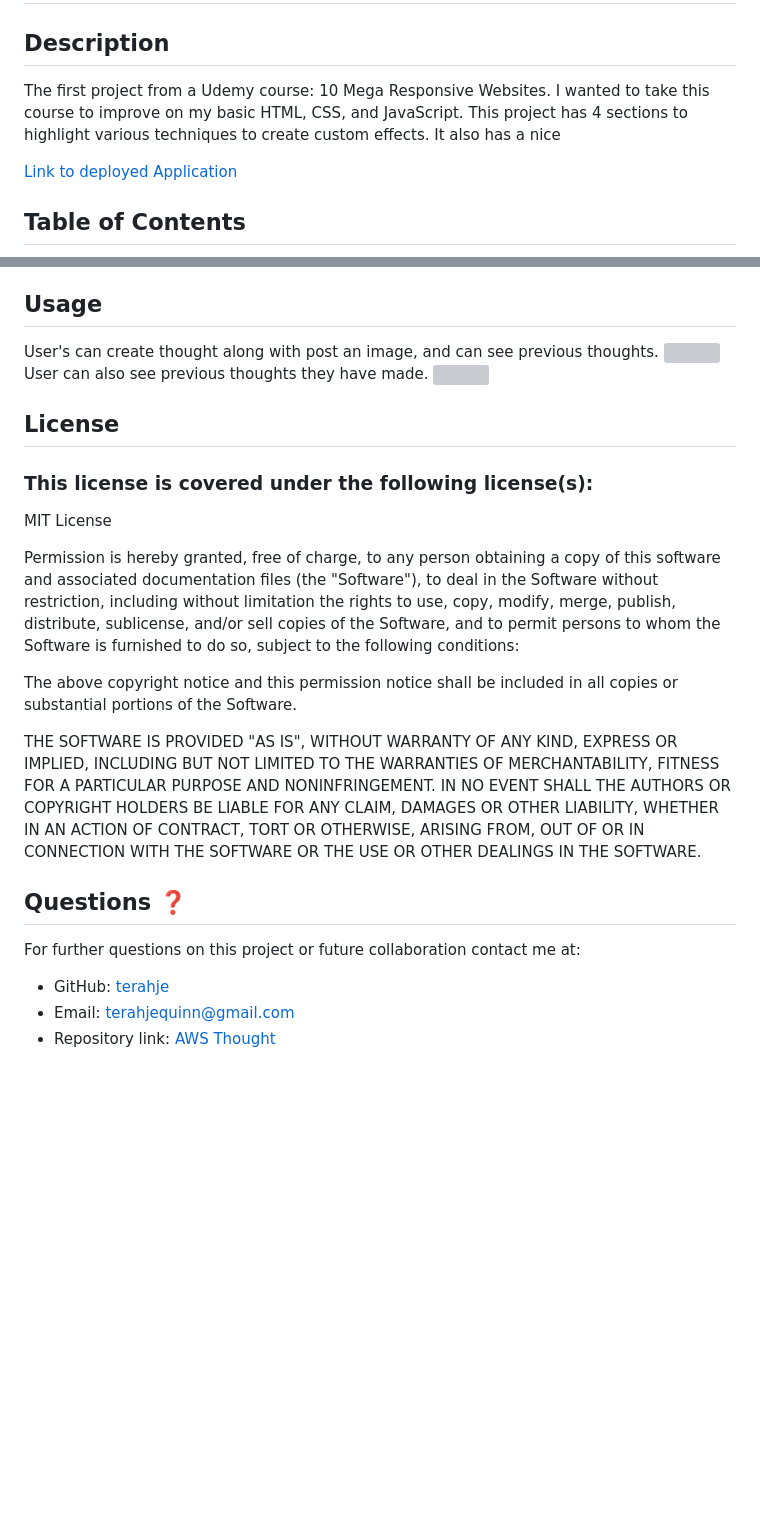
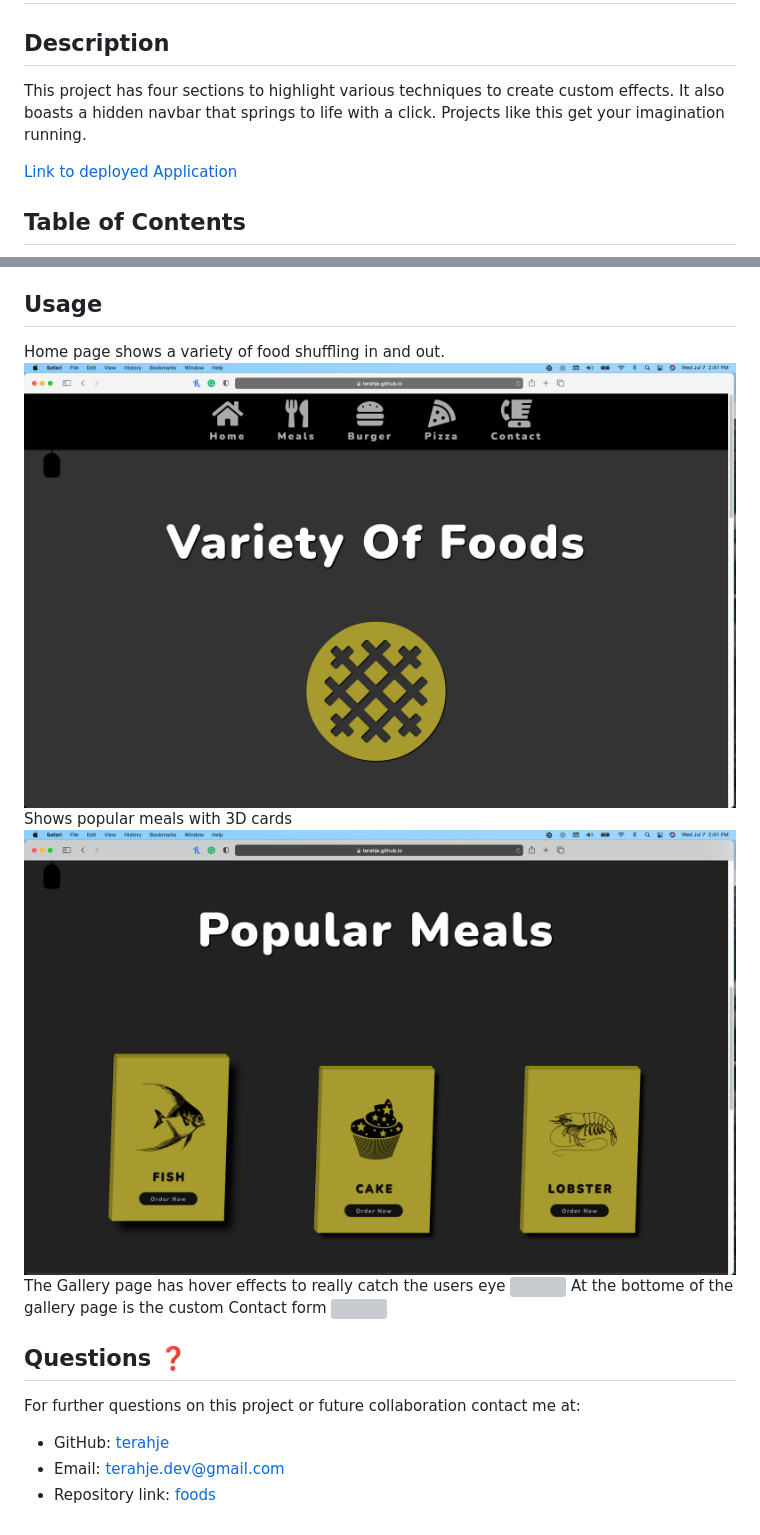
Before and after one commit to terahje/foods, a Markdown page: README.md, 2 parts joined by grey strips. GitHub-like rendering; pictures changed too: assets/images/screenshot1.jpg (added), assets/images/screenshot2.jpg (added); blank space fills up the shorter version; grey boxes are pictures that could not be loaded.

```diff
--- a/README.md
+++ b/README.md
@@ -2,7 +2,7 @@
 
 ## Description
 
-The first project from a Udemy course: 10 Mega Responsive Websites. I wanted to take this course to improve on my basic HTML, CSS, and JavaScript. This project has 4 sections to highlight various techniques to create custom effects. It also has a nice
+This project has four sections to highlight various techniques to create custom effects. It also boasts a hidden navbar that springs to life with a click. Projects like this get your imagination running.
 
 [Link to deployed Application](https://terahje.github.io/foods/)
 
@@ -22,39 +22,19 @@ The first project from a Udemy course: 10 Mega Responsive Websites. I wanted to
 
 ## Usage
 
-User's can create thought along with post an image, and can see previous thoughts.
+Home page shows a variety of food shuffling in and out.
 ![](/assets/images/screenshot1.jpg)
-User can also see previous thoughts they have made.
+Shows popular meals with 3D cards
 ![](/assets/images/screenshot2.jpg)
-
-## License
-
-### This license is covered under the following license(s):
-
-MIT License
-
-Permission is hereby granted, free of charge, to any person obtaining a copy
-of this software and associated documentation files (the "Software"), to deal
-in the Software without restriction, including without limitation the rights
-to use, copy, modify, merge, publish, distribute, sublicense, and/or sell
-copies of the Software, and to permit persons to whom the Software is
-furnished to do so, subject to the following conditions:
-
-The above copyright notice and this permission notice shall be included in all
-copies or substantial portions of the Software.
-
-THE SOFTWARE IS PROVIDED "AS IS", WITHOUT WARRANTY OF ANY KIND, EXPRESS OR
-IMPLIED, INCLUDING BUT NOT LIMITED TO THE WARRANTIES OF MERCHANTABILITY,
-FITNESS FOR A PARTICULAR PURPOSE AND NONINFRINGEMENT. IN NO EVENT SHALL THE
-AUTHORS OR COPYRIGHT HOLDERS BE LIABLE FOR ANY CLAIM, DAMAGES OR OTHER
-LIABILITY, WHETHER IN AN ACTION OF CONTRACT, TORT OR OTHERWISE, ARISING FROM,
-OUT OF OR IN CONNECTION WITH THE SOFTWARE OR THE USE OR OTHER DEALINGS IN THE
-SOFTWARE.
+The Gallery page has hover effects to really catch the users eye
+![](/assets/images/screenshot3.jpg)
+At the bottome of the gallery page is the custom Contact form
+![](/assets/images/screenshot4.jpg)
 
 ## Questions :question:
 
 For further questions on this project or future collaboration contact me at:<br>
 
 - GitHub: [terahje](https://github.com/terahje)
-- Email: terahjequinn@gmail.com
-- Repository link: [AWS Thought](https://github.com/terahje/aws-thought)
+- Email: terahje.dev@gmail.com
+- Repository link: [foods](https://github.com/terahje/foods)
```
Also changed, not shown: 2 other files.
